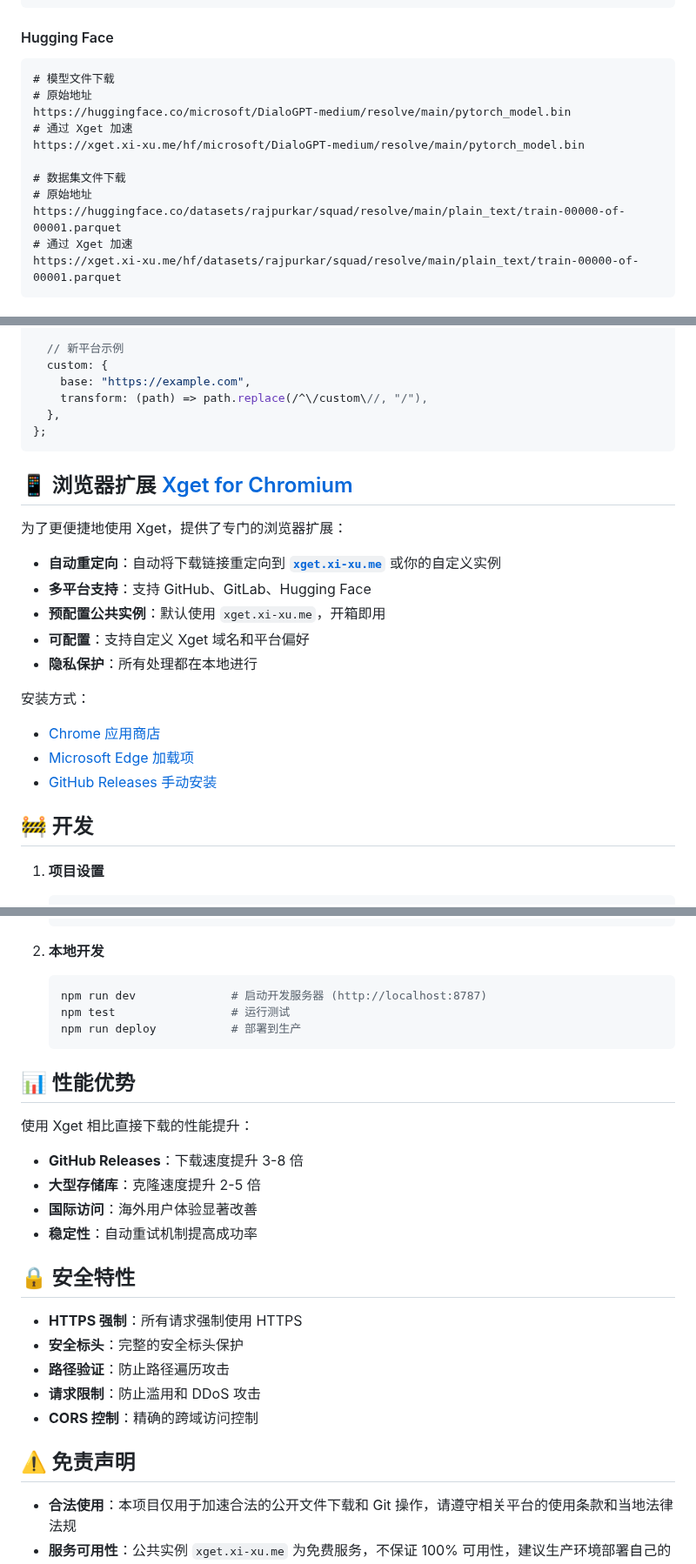
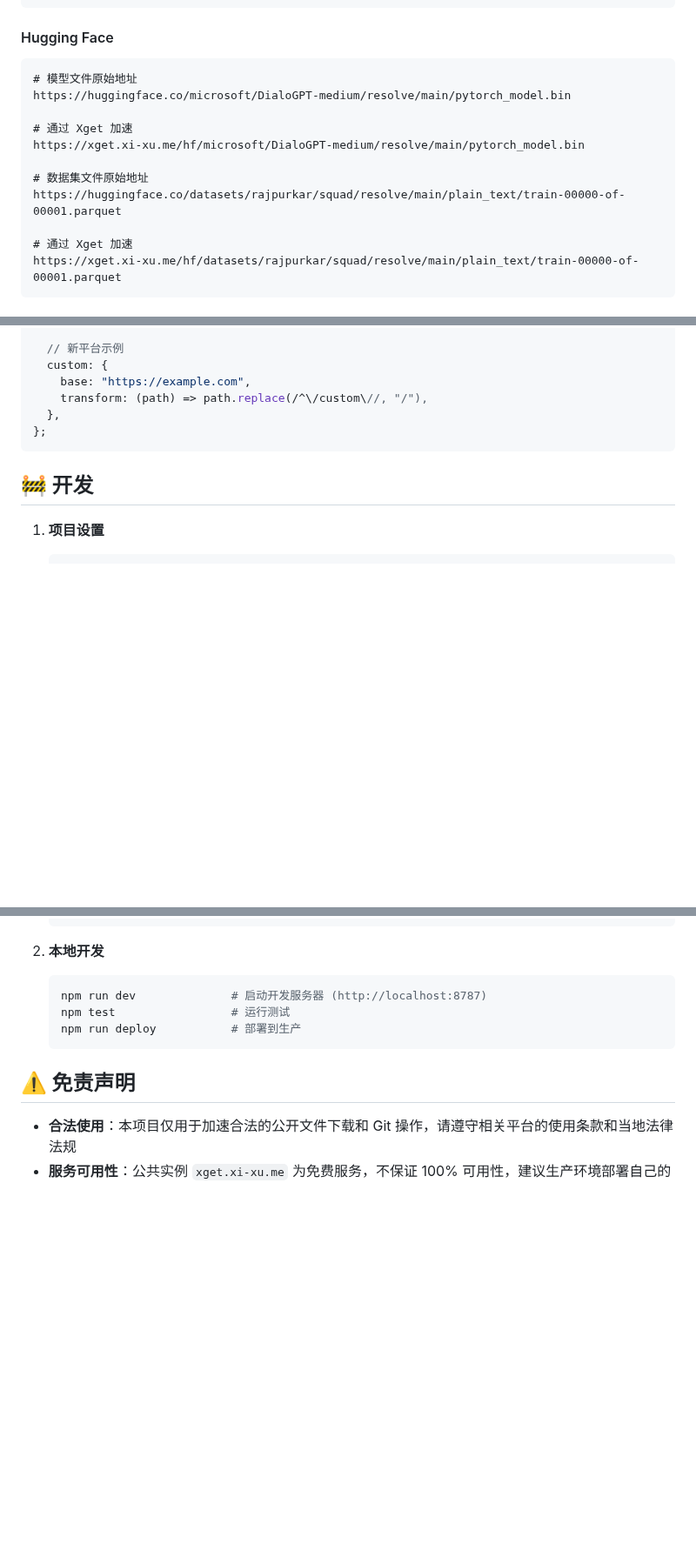
Before and after one commit to xsy99140636/Xget, a Markdown page: README.md, 3 parts joined by grey strips. Shown at 87% size. Rendered like a GitHub page; blank space fills up the shorter version.

````diff
--- a/README.md
+++ b/README.md
@@ -99,15 +162,15 @@ https://xget.xi-xu.me/gl/user/repo/-/archive/main/repo-main.zip
 #### Hugging Face
 
 ```url
-# 模型文件下载
-# 原始地址
+# 模型文件原始地址
 https://huggingface.co/microsoft/DialoGPT-medium/resolve/main/pytorch_model.bin
+
 # 通过 Xget 加速
 https://xget.xi-xu.me/hf/microsoft/DialoGPT-medium/resolve/main/pytorch_model.bin
 
-# 数据集文件下载
-# 原始地址
+# 数据集文件原始地址
 https://huggingface.co/datasets/rajpurkar/squad/resolve/main/plain_text/train-00000-of-00001.parquet
+
 # 通过 Xget 加速
 https://xget.xi-xu.me/hf/datasets/rajpurkar/squad/resolve/main/plain_text/train-00000-of-00001.parquet
 ```
@@ -168,22 +231,6 @@ export const PLATFORMS = {
 };
 ```
 
-## 📱 浏览器扩展 [Xget for Chromium](https://github.com/xixu-me/Xget-for-Chromium)
-
-为了更便捷地使用 Xget，提供了专门的浏览器扩展：
-
-- **自动重定向**：自动将下载链接重定向到 [**`xget.xi-xu.me`**](https://xget.xi-xu.me) 或你的自定义实例
-- **多平台支持**：支持 GitHub、GitLab、Hugging Face
-- **预配置公共实例**：默认使用 `xget.xi-xu.me`，开箱即用
-- **可配置**：支持自定义 Xget 域名和平台偏好
-- **隐私保护**：所有处理都在本地进行
-
-安装方式：
-
-- [Chrome 应用商店](https://chromewebstore.google.com/detail/ajiejgobfcifcikbahpijopolfjoodgf?hl=zh-CN)
-- [Microsoft Edge 加载项](https://microsoftedge.microsoft.com/addons/detail/jigpfhbegabdenhihpplcjhpfdcgnalc?hl=zh-CN&gl=CN)
-- [GitHub Releases 手动安装](https://github.com/xixu-me/Xget-for-Chromium/releases/latest)
-
 ## 🚧 开发
 
 1. **项目设置**
@@ -203,23 +250,6 @@ export const PLATFORMS = {
    npm run deploy           # 部署到生产
    ```
 
-## 📊 性能优势
-
-使用 Xget 相比直接下载的性能提升：
-
-- **GitHub Releases**：下载速度提升 3-8 倍
-- **大型存储库**：克隆速度提升 2-5 倍
-- **国际访问**：海外用户体验显著改善
-- **稳定性**：自动重试机制提高成功率
-
-## 🔒 安全特性
-
-- **HTTPS 强制**：所有请求强制使用 HTTPS
-- **安全标头**：完整的安全标头保护
-- **路径验证**：防止路径遍历攻击
-- **请求限制**：防止滥用和 DDoS 攻击
-- **CORS 控制**：精确的跨域访问控制
-
 ## ⚠️ 免责声明
 
 - **合法使用**：本项目仅用于加速合法的公开文件下载和 Git 操作，请遵守相关平台的使用条款和当地法律法规
````
Also changed, not shown: other parts of README.md (+69 -6 lines).
